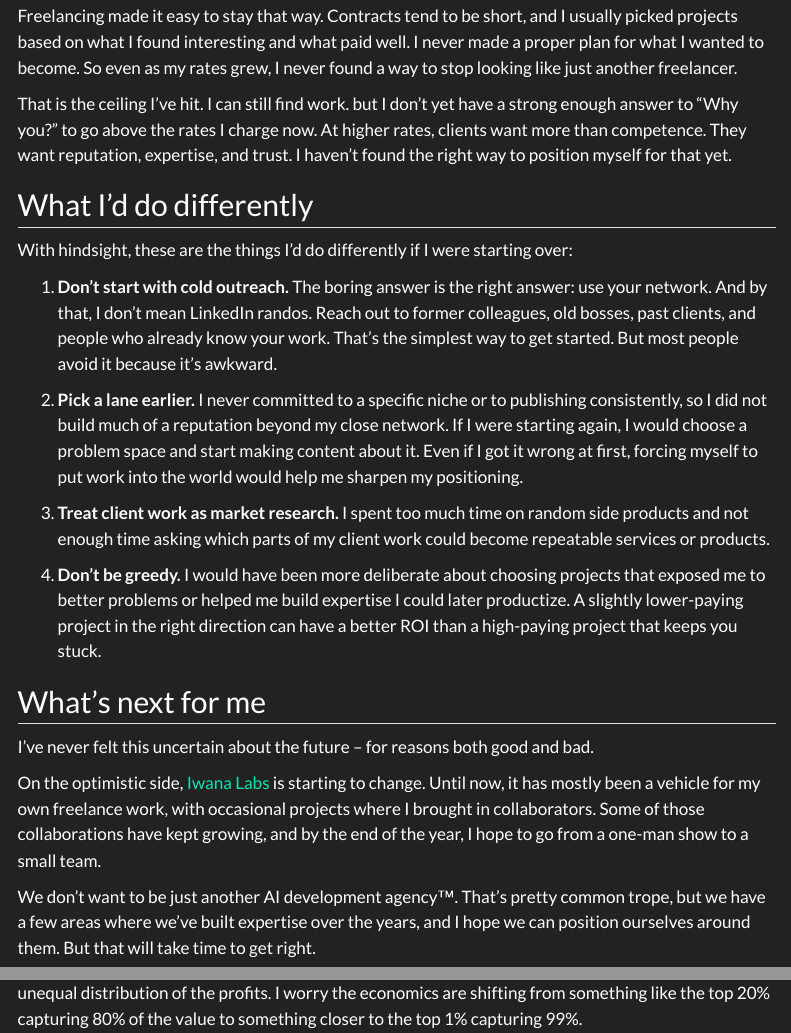
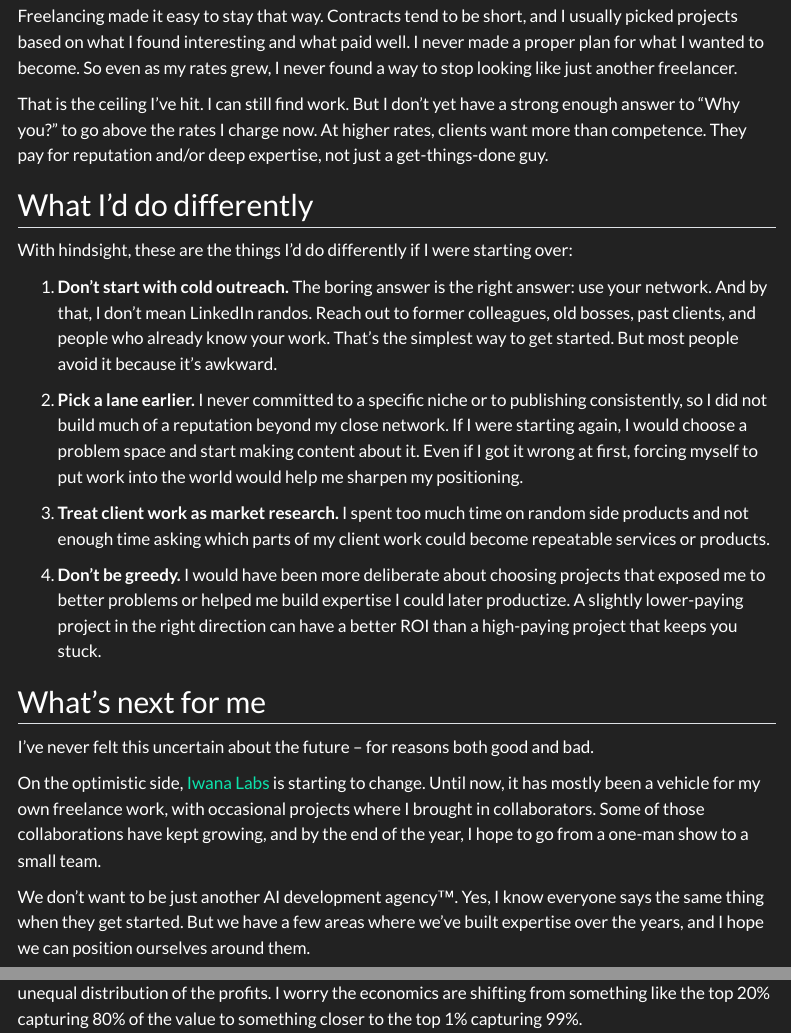
Before and after one commit to dylanjcastillo/blog, a Quarto document (posts/5-years-freelancing-in-europe.qmd): the page in a window 1100 px wide, from 4340 px down, and a second part further down, joined at a grey line. Rendered offline with R 4.5, knitr and Pandoc in place of Quarto, with nearby package versions; menus at the side of the page are left out.

Commit message:
More fixes

```diff
--- a/posts/5-years-freelancing-in-europe.qmd
+++ b/posts/5-years-freelancing-in-europe.qmd
@@ -92,7 +92,7 @@ That is the trade-off I've been struggling with. Clients generally hire me becau
 
 Freelancing made it easy to stay that way. Contracts tend to be short, and I usually picked projects based on what I found interesting and what paid well. I never made a proper plan for what I wanted to become. So even as my rates grew, I never found a way to stop looking like just another freelancer.
 
-That is the ceiling I’ve hit. I can still find work. but I don’t yet have a strong enough answer to “Why you?” to go above the rates I charge now. At higher rates, clients want more than competence. They want reputation, expertise, and trust. I haven’t found the right way to position myself for that yet.
+That is the ceiling I’ve hit. I can still find work. But I don’t yet have a strong enough answer to “Why you?” to go above the rates I charge now. At higher rates, clients want more than competence. They pay for reputation and/or deep expertise, not just a get-things-done guy.
 
 ## What I'd do differently
 
@@ -112,7 +112,7 @@ I've never felt this uncertain about the future – for reasons both good and ba
 
 On the optimistic side, [Iwana Labs](https://iwanalabs.com/) is starting to change. Until now, it has mostly been a vehicle for my own freelance work, with occasional projects where I brought in collaborators. Some of those collaborations have kept growing, and by the end of the year, I hope to go from a one-man show to a small team.
 
-We don't want to be just another AI development agency™. That's pretty common trope, but we have a few areas where we've built expertise over the years, and I hope we can position ourselves around them. But that will take time to get right.
+We don't want to be just another AI development agency™. Yes, I know everyone says the same thing when they get started. But we have a few areas where we've built expertise over the years, and I hope we can position ourselves around them.
 
 On the scary side, I genuinely don't know what's going to happen to the software industry. The changes from AI have been amazing to watch. But my best guess is that we're heading toward a much more unequal distribution of the profits. I worry the economics are shifting from something like the top 20% capturing 80% of the value to something closer to the top 1% capturing 99%.
 
```
